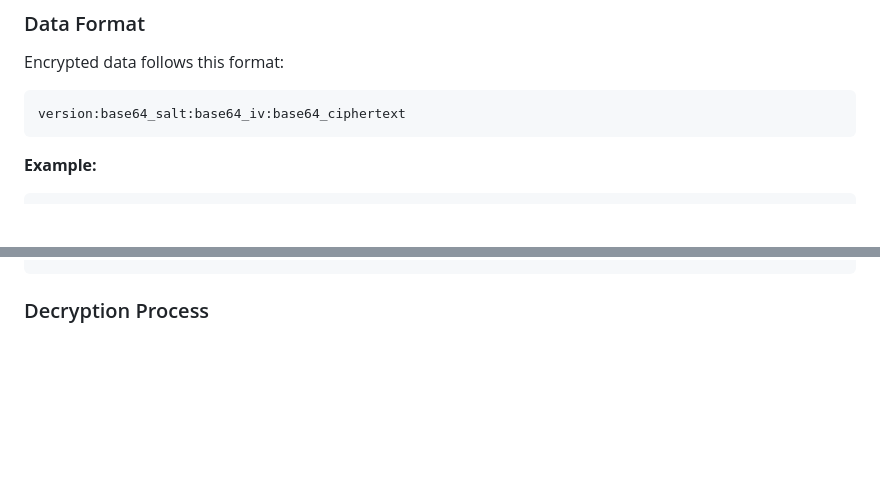
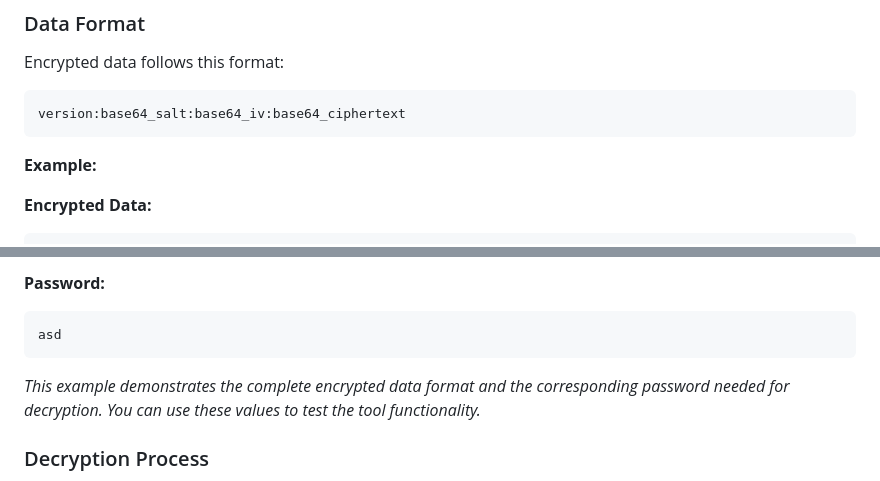
Before and after one commit to Hexbon-com/hexbon.pages.dev, a Markdown page: README.md, 2 parts joined by grey strips. Drawn GitHub-style; blank space fills up the shorter version.

Commit message:
added example

````diff
--- a/README.md
+++ b/README.md
@@ -138,4 +138,6 @@ version:base64_salt:base64_iv:base64_ciphertext
 ```
 
 **Example:**
+
+**Encrypted Data:**
 ```
@@ -143,4 +145,11 @@ v1:kX9mY2L8vB3nA5s7dQ1wPg==:8HjL9kN3mF2sA1wQ:9sK3mP8vN7lQ2...
 ```
+
+**Password:**
+```
+asd
+```
+
+*This example demonstrates the complete encrypted data format and the corresponding password needed for decryption. You can use these values to test the tool functionality.*
 
 ### Decryption Process
 
````
Also changed, not shown: other parts of README.md (+1 -1 lines).
